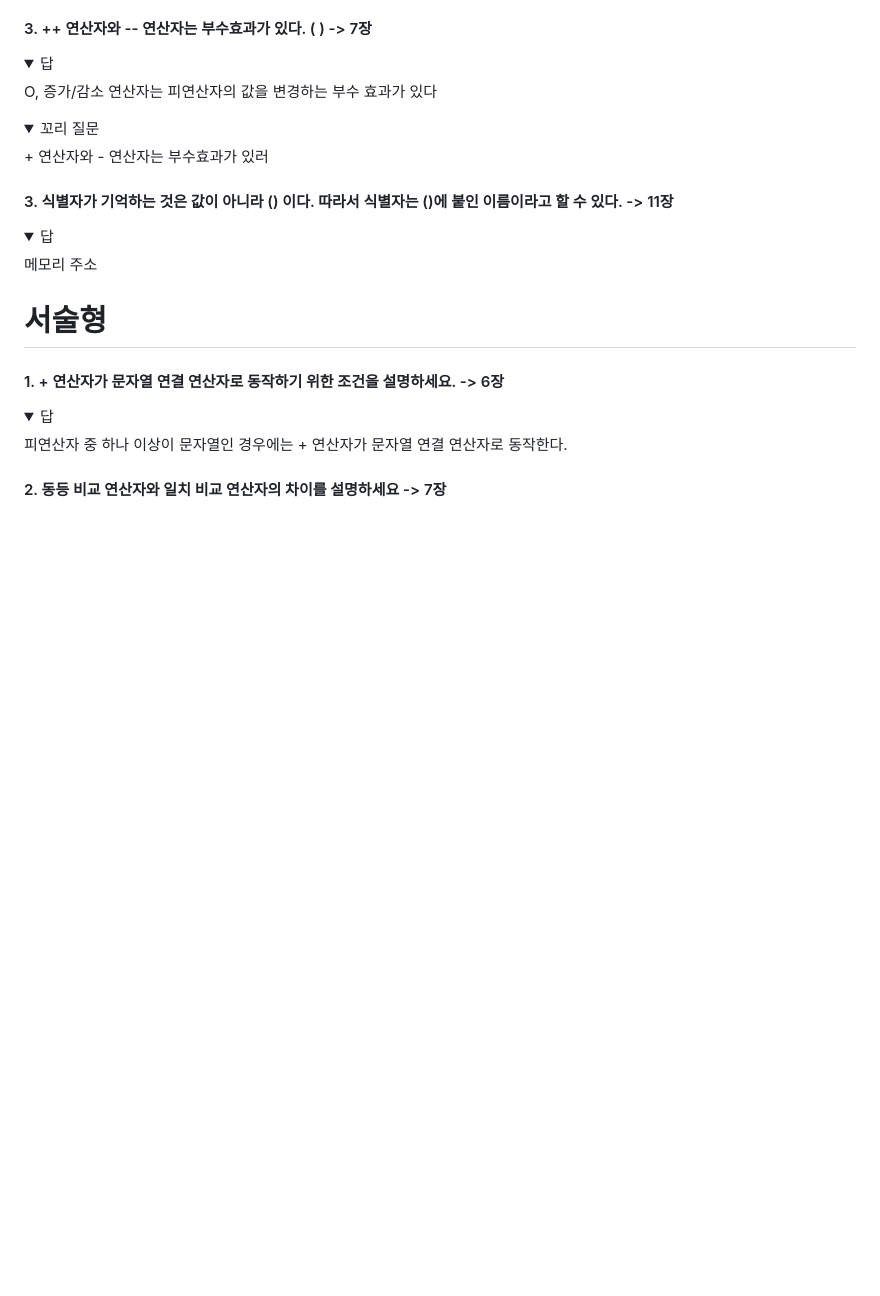
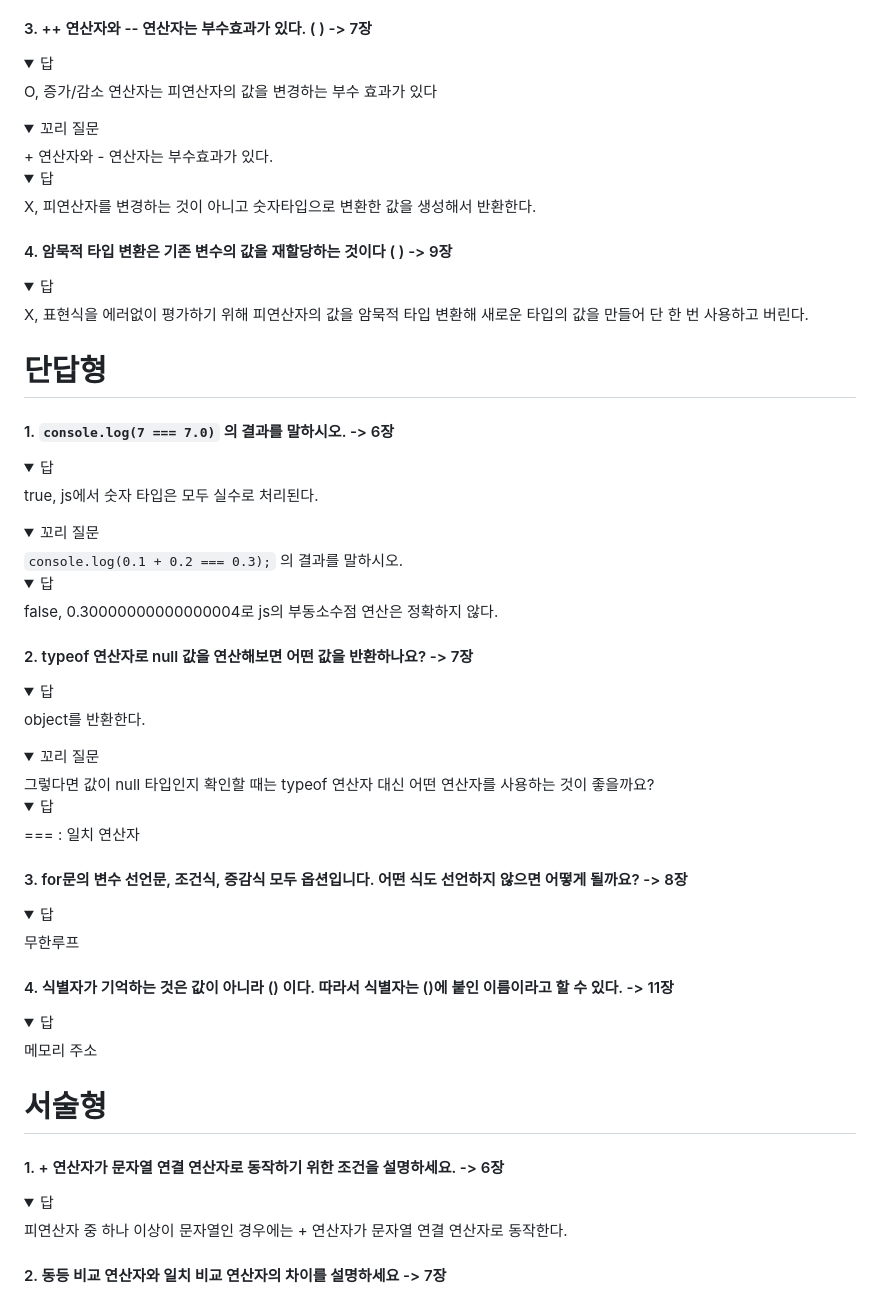
Before and after one commit to ongsim0629/TIL, a Markdown page: BOOK/Modern-javascript-deep-dive/2주차 퀴즈 답안.md, the part around the change. GitHub-like rendering; folded sections open; blank space fills up the shorter version.

```diff
--- a/BOOK/Modern-javascript-deep-dive/2주차 퀴즈 답안.md
+++ b/BOOK/Modern-javascript-deep-dive/2주차 퀴즈 답안.md
@@ -44,11 +44,76 @@ console.log(+x)
 <details>
    <summary> 꼬리 질문 </summary>
    <div markdown="1">
-      + 연산자와 - 연산자는 부수효과가 있러
+     + 연산자와 - 연산자는 부수효과가 있다.
+      <details>
+         <summary>답</summary>
+            <div markdown="1">
+               X, 피연산자를 변경하는 것이 아니고 숫자타입으로 변환한 값을 생성해서 반환한다.
+            </div>
+      </details>
    </div>
 </details>
 
-#### 3. 식별자가 기억하는 것은 값이 아니라 () 이다. 따라서 식별자는 ()에 붙인 이름이라고 할 수 있다. -> 11장
+#### 4. 암묵적 타입 변환은 기존 변수의 값을 재할당하는 것이다 ( ) -> 9장
+<details>
+   <summary>답</summary>
+   <div markdown="1">
+      X, 표현식을 에러없이 평가하기 위해 피연산자의 값을 암묵적 타입 변환해 새로운 타입의 값을 만들어 단 한 번 사용하고 버린다.
+   </div>
+</details>
+
+# 단답형
+#### 1. <code>console.log(7 === 7.0)</code> 의 결과를 말하시오. -> 6장
+<details>
+   <summary>답</summary>
+   <div markdown="1">
+       true, js에서 숫자 타입은 모두 실수로 처리된다.
+   </div>
+</details>
+
+<details>
+   <summary> 꼬리 질문 </summary>
+   <div markdown="1">
+      <code>console.log(0.1 + 0.2 === 0.3);</code> 의 결과를 말하시오.
+      <details>
+         <summary>답</summary>
+            <div markdown="1">
+               false, 0.30000000000000004로 js의 부동소수점 연산은 정확하지 않다.
+            </div>
+      </details>
+   </div>
+</details>
+
+#### 2. typeof 연산자로 null 값을 연산해보면 어떤 값을 반환하나요? -> 7장
+<details>
+   <summary>답</summary>
+   <div markdown="1">
+       object를 반환한다.
+   </div>
+</details>
+
+<details>
+   <summary> 꼬리 질문 </summary>
+   <div markdown="1">
+      그렇다면 값이 null 타입인지 확인할 때는 typeof 연산자 대신 어떤 연산자를 사용하는 것이 좋을까요?
+      <details>
+         <summary>답</summary>
+            <div markdown="1">
+               === : 일치 연산자
+            </div>
+      </details>
+   </div>
+</details>
+
+#### 3. for문의 변수 선언문, 조건식, 증감식 모두 옵션입니다. 어떤 식도 선언하지 않으면 어떻게 될까요? -> 8장
+<details>
+   <summary>답</summary>
+   <div markdown="1">
+       무한루프
+   </div>
+</details>
+
+#### 4. 식별자가 기억하는 것은 값이 아니라 () 이다. 따라서 식별자는 ()에 붙인 이름이라고 할 수 있다. -> 11장
 <details>
    <summary>답</summary>
    <div markdown="1">
```
